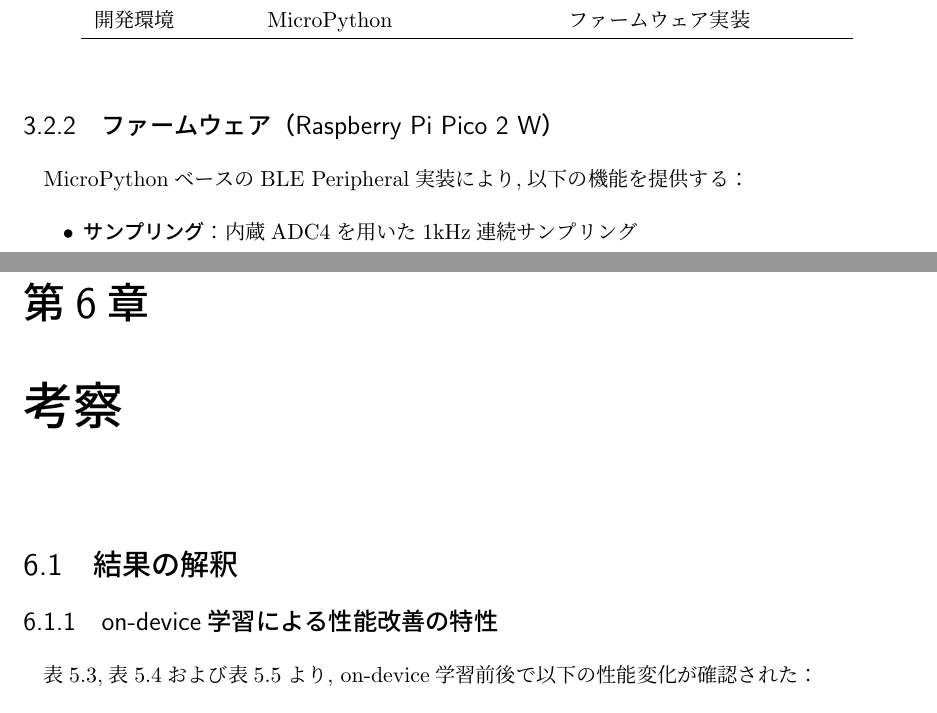
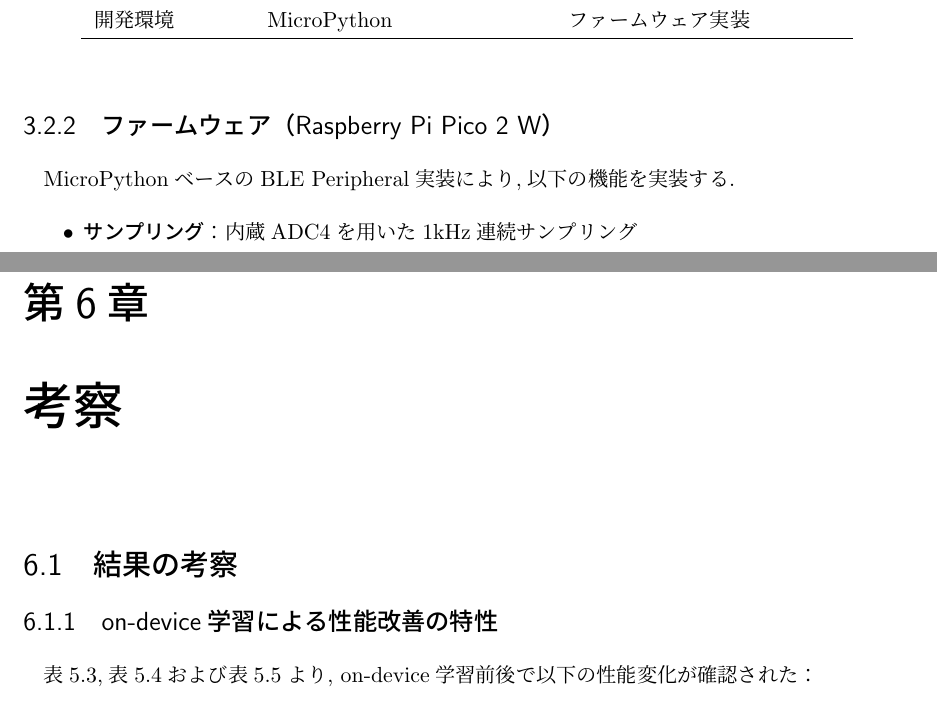
Before and after one commit to sotta-tis/emg-mobile-analyzer, a LaTeX thesis (thesis/thesis.tex, which reads thesis/sections/discussion.tex, thesis/sections/system.tex): two parts of pages 8 and 23 of 30, joined at a grey line, cut so that both start at the same text. Compiled offline with upLaTeX and dvipdfmx.

Commit message:
:memo: 言い回し修正

```diff
--- a/thesis/sections/discussion.tex
+++ b/thesis/sections/discussion.tex
@@ -1,6 +1,6 @@
 \chapter{考察}
 
-\section{結果の解釈}
+\section{結果の考察}
 
 \subsection{on-device学習による性能改善の特性}
 
--- a/thesis/sections/system.tex
+++ b/thesis/sections/system.tex
@@ -47,7 +47,7 @@ sEMGセンサー & MyoWare 2.0 筋電位センサー & 表面筋電位計測 \\
 \end{table}
 
 \subsection{ファームウェア（Raspberry Pi Pico 2 W）}
-MicroPythonベースのBLE Peripheral実装により,以下の機能を提供する：
+MicroPythonベースのBLE Peripheral実装により,以下の機能を実装する.
 
 \begin{itemize}
 \item \textbf{サンプリング}：内蔵ADC4を用いた1kHz連続サンプリング
```
Also changed, not shown: thesis/sections/related.tex (+1 -1 lines), thesis/thesis.pdf, thesis/sections/discussion.tex (2 more changed lines).
